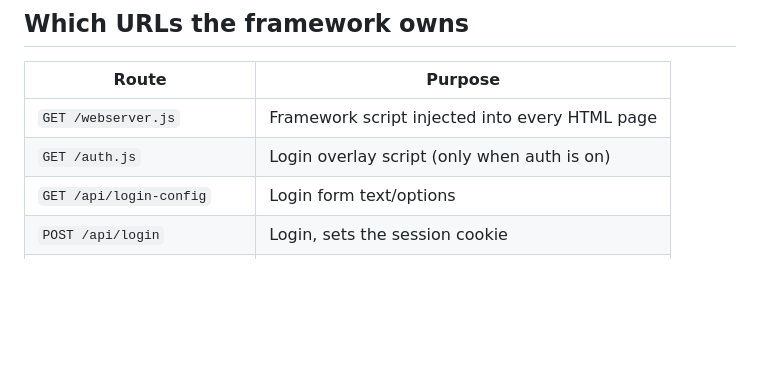
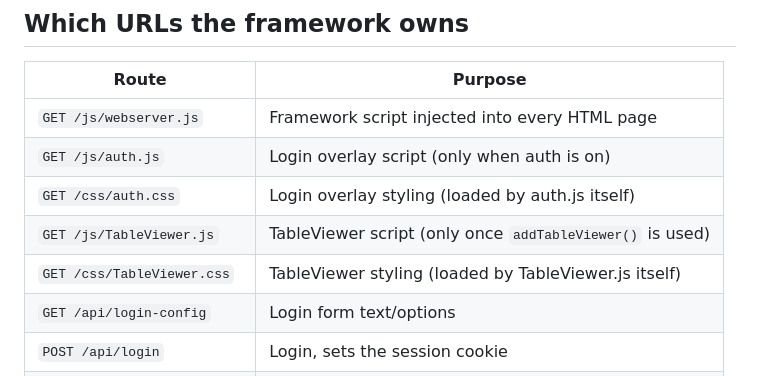
Before and after one commit to GungeGP/HJwebserver, a Markdown page: docs/routes.md, the part around the change. Drawn GitHub-style; blank space fills up the shorter version.

```diff
--- a/docs/routes.md
+++ b/docs/routes.md
@@ -95,8 +95,11 @@ runs. Change the limit with `app.max_body_bytes = ...` before `start()`.
 
 | Route | Purpose |
 |-------|---------|
-| `GET /webserver.js` | Framework script injected into every HTML page |
-| `GET /auth.js` | Login overlay script (only when auth is on) |
+| `GET /js/webserver.js` | Framework script injected into every HTML page |
+| `GET /js/auth.js` | Login overlay script (only when auth is on) |
+| `GET /css/auth.css` | Login overlay styling (loaded by auth.js itself) |
+| `GET /js/TableViewer.js` | TableViewer script (only once `addTableViewer()` is used) |
+| `GET /css/TableViewer.css` | TableViewer styling (loaded by TableViewer.js itself) |
 | `GET /api/login-config` | Login form text/options |
 | `POST /api/login` | Login, sets the session cookie |
 | `POST /api/logout` | Clears the session cookie |
```
Also changed, not shown: docs/frontend.md (+8 -4 lines).
